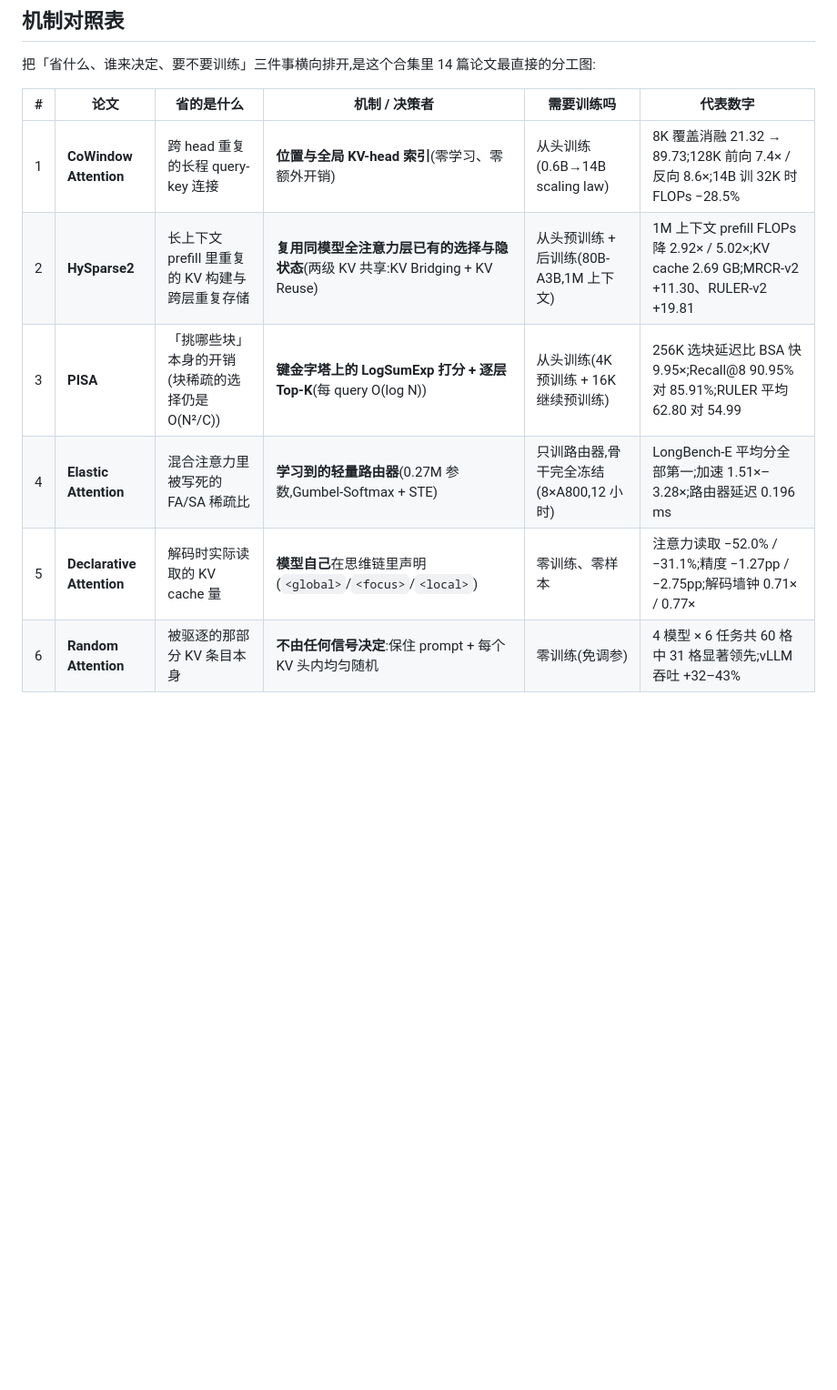
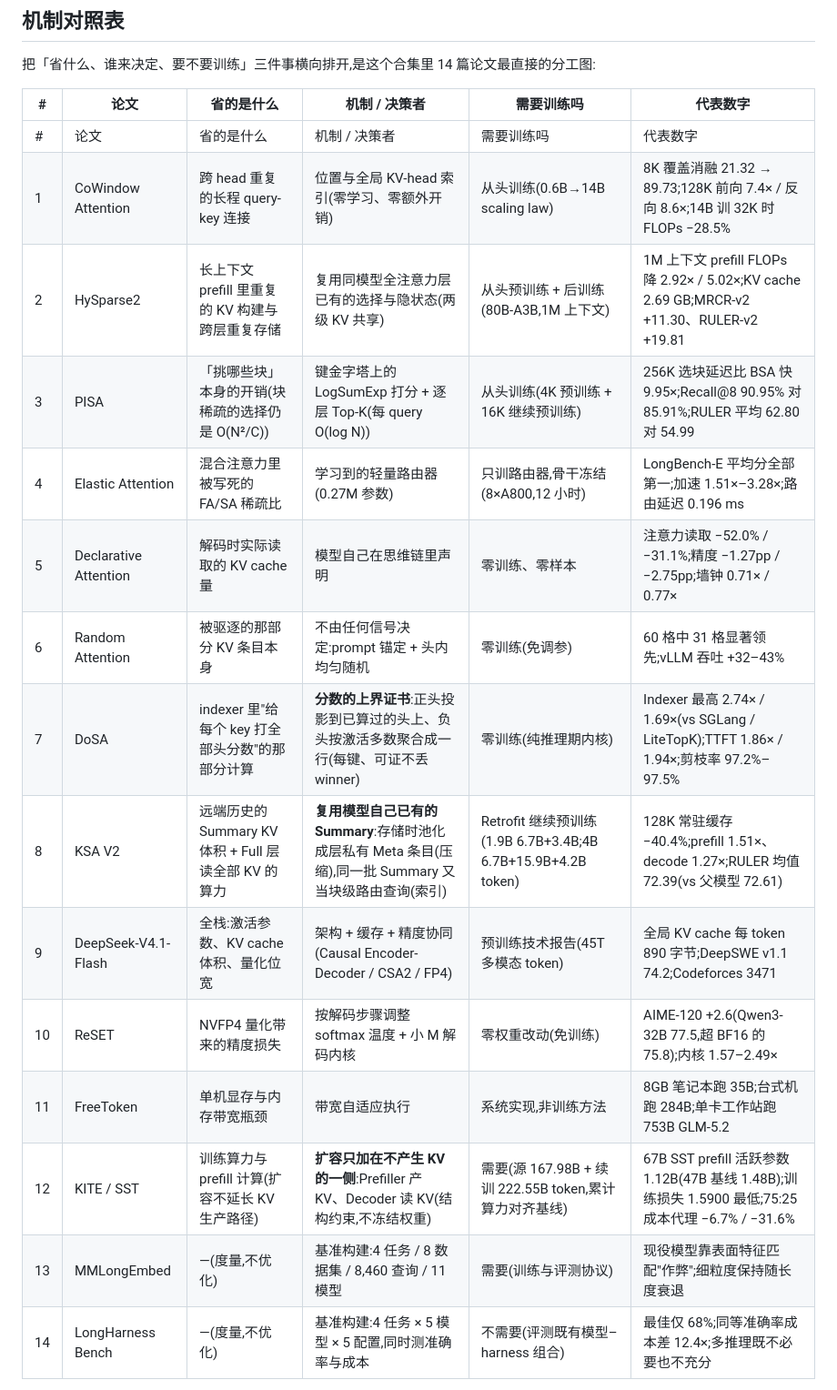
Before and after one commit to qqtang-code/Paper-Reading-Collection, a Markdown page: README.md, the part around one of its changes. Shown at 91% size. Rendered like a GitHub page; blank space fills up the shorter version.

```diff
--- a/README.md
+++ b/README.md
@@ -53,10 +52,19 @@
 
 | # | 论文 | 省的是什么 | 机制 / 决策者 | 需要训练吗 | 代表数字 |
 |---|------|-----------|--------------|-----------|---------|
-| 1 | **CoWindow Attention** | 跨 head 重复的长程 query-key 连接 | **位置与全局 KV-head 索引**(零学习、零额外开销) | 从头训练(0.6B→14B scaling law) | 8K 覆盖消融 21.32 → 89.73;128K 前向 7.4× / 反向 8.6×;14B 训 32K 时 FLOPs −28.5% |
-| 2 | **HySparse2** | 长上下文 prefill 里重复的 KV 构建与跨层重复存储 | **复用同模型全注意力层已有的选择与隐状态**(两级 KV 共享:KV Bridging + KV Reuse) | 从头预训练 + 后训练(80B-A3B,1M 上下文) | 1M 上下文 prefill FLOPs 降 2.92× / 5.02×;KV cache 2.69 GB;MRCR-v2 +11.30、RULER-v2 +19.81 |
-| 3 | **PISA** | 「挑哪些块」本身的开销(块稀疏的选择仍是 O(N²/C)) | **键金字塔上的 LogSumExp 打分 + 逐层 Top-K**(每 query O(log N)) | 从头训练(4K 预训练 + 16K 继续预训练) | 256K 选块延迟比 BSA 快 9.95×;Recall@8 90.95% 对 85.91%;RULER 平均 62.80 对 54.99 |
-| 4 | **Elastic Attention** | 混合注意力里被写死的 FA/SA 稀疏比 | **学习到的轻量路由器**(0.27M 参数,Gumbel-Softmax + STE) | 只训路由器,骨干完全冻结(8×A800,12 小时) | LongBench-E 平均分全部第一;加速 1.51×–3.28×;路由器延迟 0.196 ms |
-| 5 | **Declarative Attention** | 解码时实际读取的 KV cache 量 | **模型自己**在思维链里声明(`<global>`/`<focus>`/`<local>`) | 零训练、零样本 | 注意力读取 −52.0% / −31.1%;精度 −1.27pp / −2.75pp;解码墙钟 0.71× / 0.77× |
-| 6 | **Random Attention** | 被驱逐的那部分 KV 条目本身 | **不由任何信号决定**:保住 prompt + 每个 KV 头内均匀随机 | 零训练(免调参) | 4 模型 × 6 任务共 60 格中 31 格显著领先;vLLM 吞吐 +32–43% |
+| # | 论文 | 省的是什么 | 机制 / 决策者 | 需要训练吗 | 代表数字 |
+| 1 | CoWindow Attention | 跨 head 重复的长程 query-key 连接 | 位置与全局 KV-head 索引(零学习、零额外开销) | 从头训练(0.6B→14B scaling law) | 8K 覆盖消融 21.32 → 89.73;128K 前向 7.4× / 反向 8.6×;14B 训 32K 时 FLOPs −28.5% |
+| 2 | HySparse2 | 长上下文 prefill 里重复的 KV 构建与跨层重复存储 | 复用同模型全注意力层已有的选择与隐状态(两级 KV 共享) | 从头预训练 + 后训练(80B-A3B,1M 上下文) | 1M 上下文 prefill FLOPs 降 2.92× / 5.02×;KV cache 2.69 GB;MRCR-v2 +11.30、RULER-v2 +19.81 |
+| 3 | PISA | 「挑哪些块」本身的开销(块稀疏的选择仍是 O(N²/C)) | 键金字塔上的 LogSumExp 打分 + 逐层 Top-K(每 query O(log N)) | 从头训练(4K 预训练 + 16K 继续预训练) | 256K 选块延迟比 BSA 快 9.95×;Recall@8 90.95% 对 85.91%;RULER 平均 62.80 对 54.99 |
+| 4 | Elastic Attention | 混合注意力里被写死的 FA/SA 稀疏比 | 学习到的轻量路由器(0.27M 参数) | 只训路由器,骨干冻结(8×A800,12 小时) | LongBench-E 平均分全部第一;加速 1.51×–3.28×;路由延迟 0.196 ms |
+| 5 | Declarative Attention | 解码时实际读取的 KV cache 量 | 模型自己在思维链里声明 | 零训练、零样本 | 注意力读取 −52.0% / −31.1%;精度 −1.27pp / −2.75pp;墙钟 0.71× / 0.77× |
+| 6 | Random Attention | 被驱逐的那部分 KV 条目本身 | 不由任何信号决定:prompt 锚定 + 头内均匀随机 | 零训练(免调参) | 60 格中 31 格显著领先;vLLM 吞吐 +32–43% |
+| 7 | DoSA | indexer 里"给每个 key 打全部头分数"的那部分计算 | **分数的上界证书**:正头投影到已算过的头上、负头按激活多数聚合成一行(每键、可证不丢 winner) | 零训练(纯推理期内核) | Indexer 最高 2.74× / 1.69×(vs SGLang / LiteTopK);TTFT 1.86× / 1.94×;剪枝率 97.2%–97.5% |
+| 8 | KSA V2 | 远端历史的 Summary KV 体积 + Full 层读全部 KV 的算力 | **复用模型自己已有的 Summary**:存储时池化成层私有 Meta 条目(压缩),同一批 Summary 又当块级路由查询(索引) | Retrofit 继续预训练(1.9B 6.7B+3.4B;4B 6.7B+15.9B+4.2B token) | 128K 常驻缓存 −40.4%;prefill 1.51×、decode 1.27×;RULER 均值 72.39(vs 父模型 72.61) |
+| 9 | DeepSeek-V4.1-Flash | 全栈:激活参数、KV cache 体积、量化位宽 | 架构 + 缓存 + 精度协同(Causal Encoder-Decoder / CSA2 / FP4) | 预训练技术报告(45T 多模态 token) | 全局 KV cache 每 token 890 字节;DeepSWE v1.1 74.2;Codeforces 3471 |
+| 10 | ReSET | NVFP4 量化带来的精度损失 | 按解码步骤调整 softmax 温度 + 小 M 解码内核 | 零权重改动(免训练) | AIME-120 +2.6(Qwen3-32B 77.5,超 BF16 的 75.8);内核 1.57–2.49× |
+| 11 | FreeToken | 单机显存与内存带宽瓶颈 | 带宽自适应执行 | 系统实现,非训练方法 | 8GB 笔记本跑 35B;台式机跑 284B;单卡工作站跑 753B GLM-5.2 |
+| 12 | KITE / SST | 训练算力与 prefill 计算(扩容不延长 KV 生产路径) | **扩容只加在不产生 KV 的一侧**:Prefiller 产 KV、Decoder 读 KV(结构约束,不冻结权重) | 需要(源 167.98B + 续训 222.55B token,累计算力对齐基线) | 67B SST prefill 活跃参数 1.12B(47B 基线 1.48B);训练损失 1.5900 最低;75:25 成本代理 −6.7% / −31.6% |
+| 13 | MMLongEmbed | —(度量,不优化) | 基准构建:4 任务 / 8 数据集 / 8,460 查询 / 11 模型 | 需要(训练与评测协议) | 现役模型靠表面特征匹配"作弊";细粒度保持随长度衰退 |
+| 14 | LongHarness Bench | —(度量,不优化) | 基准构建:4 任务 × 5 模型 × 5 配置,同时测准确率与成本 | 不需要(评测既有模型–harness 组合) | 最佳仅 68%;同等准确率成本差 12.4×;多推理既不必要也不充分 |
 
```
Also changed, not shown: other parts of README.md (+3 -24 lines).
